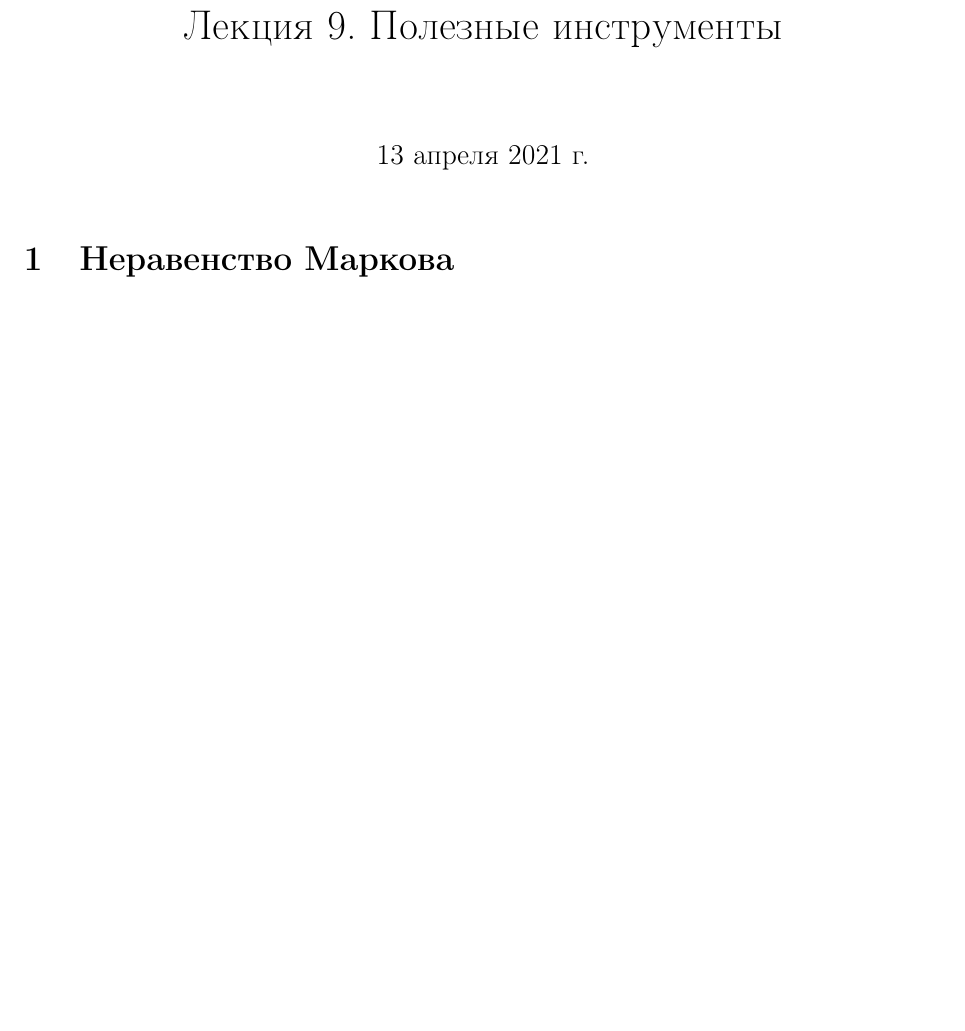
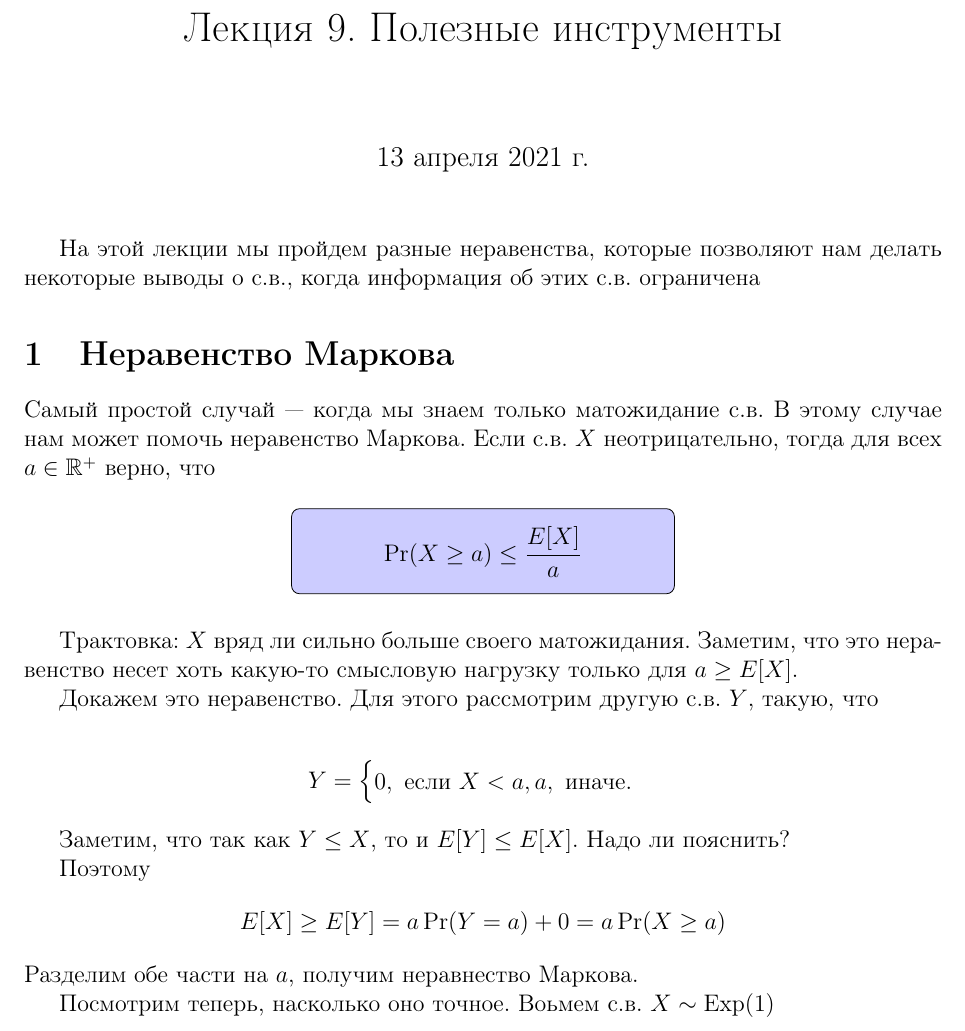
Before and after one commit to AntipovDen/ProbTheory, a LaTeX document (LectureNotes/09-useful-tools.tex): part of the page, cut so that both start at the same text, the shorter picture padded with empty space. Compiled offline with pdfLaTeX.

Commit message:
started l9

```diff
--- a/LectureNotes/09-useful-tools.tex
+++ b/LectureNotes/09-useful-tools.tex
@@ -45,8 +45,42 @@
 \begin{document}
 \maketitle
 
+На этой лекции мы пройдем разные неравенства, которые позволяют нам делать некоторые выводы о с.в., когда информация об этих с.в. ограничена
 
 \section{Неравенство Маркова}
 
+Самый простой случай --- когда мы знаем только матожидание с.в. В этому случае нам может помочь неравенство Маркова. Если с.в. $X$ неотрицательно, тогда для всех $a \in \R^+$ верно, что
+
+\begin{center}
+  \begin{tikzpicture}[rounded corners]
+    \node [draw, rectangle, fill=blue!20, minimum height = 1.5cm, minimum width = 4.5cm] at (0,0) {
+    \begin{minipage}{0.4\textwidth}
+      \[
+        \Pr(X \ge a) \le \frac{E[X]}{a}
+      \]
+    \end{minipage}};
+  \end{tikzpicture}
+\end{center}
+
+Трактовка: $X$ вряд ли сильно больше своего матожидания. Заметим, что это неравенство несет хоть какую-то смысловую нагрузку только для $a \ge E[X]$.
+
+Докажем это неравенство. Для этого рассмотрим другую с.в. $Y$, такую, что
+
+\begin{align*}
+  Y = \begin{cases}
+    0, \text{ если } X < a,
+    a, \text{ иначе.}
+  \end{cases}
+\end{align*}
+
+Заметим, что так как $Y \le X$, то и $E[Y] \le E[X]$. Надо ли пояснить?
+
+Поэтому
+\begin{align*}
+  E[X] \ge E[Y] = a\Pr(Y = a) + 0 = a\Pr(X \ge a)
+\end{align*}
+Разделим обе части на $a$, получим неравнество Маркова.
+
+Посмотрим теперь, насколько оно точное. Воьмем с.в. $X \sim \Exp(1)$
 
 \end{document}
```
